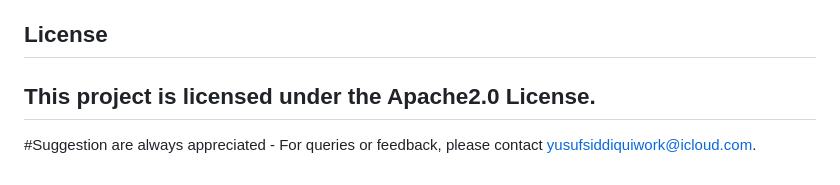
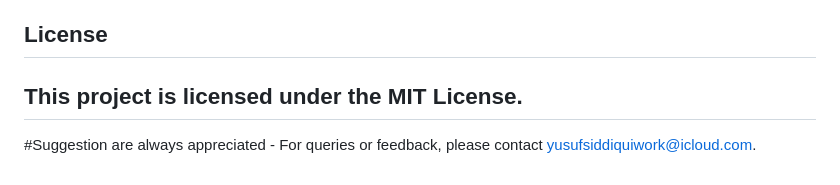
Before and after one commit to YusufSiddiquiWorks/Agricultural_Yield_Prediction_Model_End-to-End_Project, a Markdown page: README.md, the part around the change. Rendered like a GitHub page.

```diff
--- a/README.md
+++ b/README.md
@@ -90,7 +90,7 @@ This project serves to demonstrate my comprehensive skill set in:
 - Dataset sourced from [Kaggle](https://www.kaggle.com/datasets/samuelotiattakorah/agriculture-crop-yield).
 
 ## License
-This project is licensed under the Apache2.0 License.
+This project is licensed under the MIT License.
 ---
 #Suggestion are always appreciated -
 For queries or feedback, please contact yusufsiddiquiwork@icloud.com.
```
